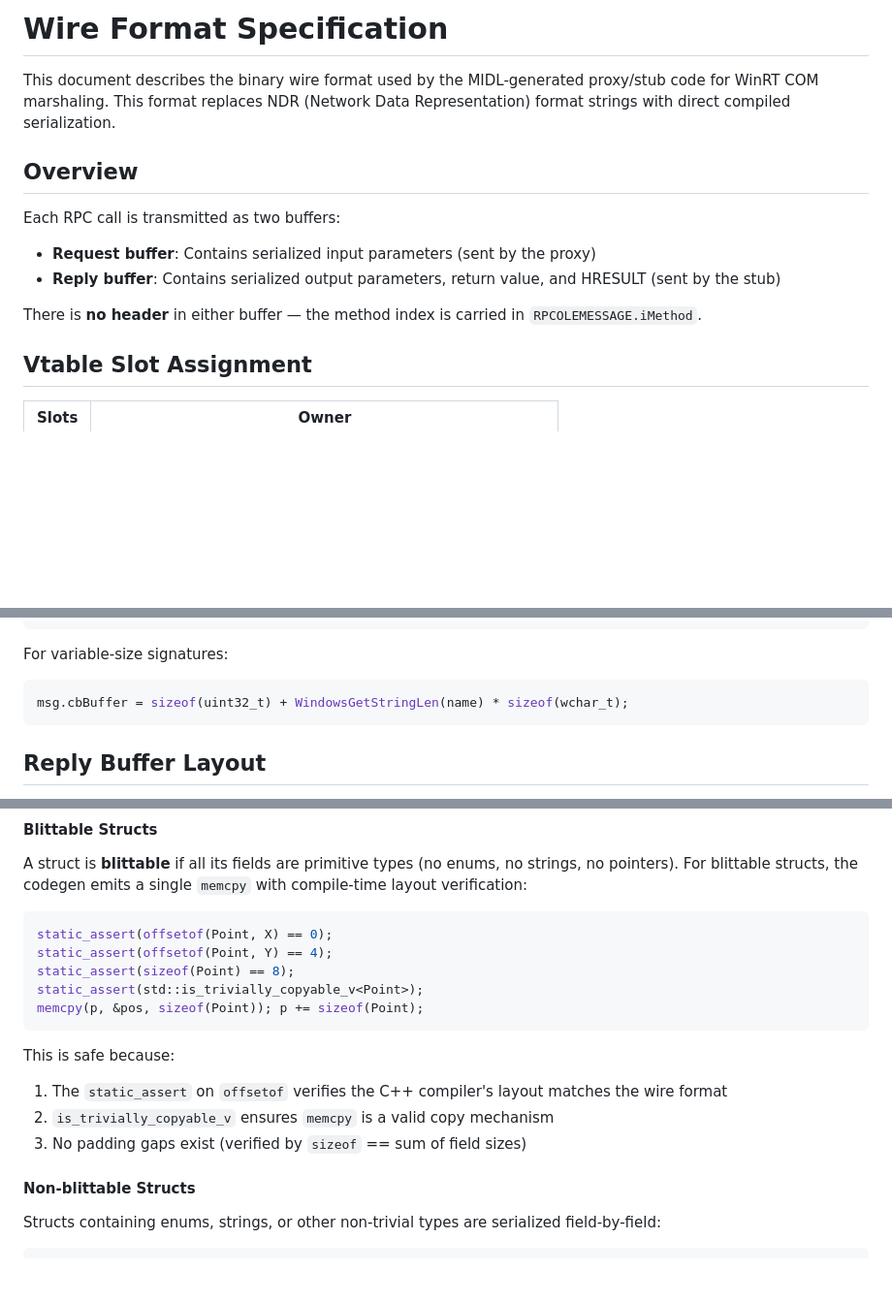
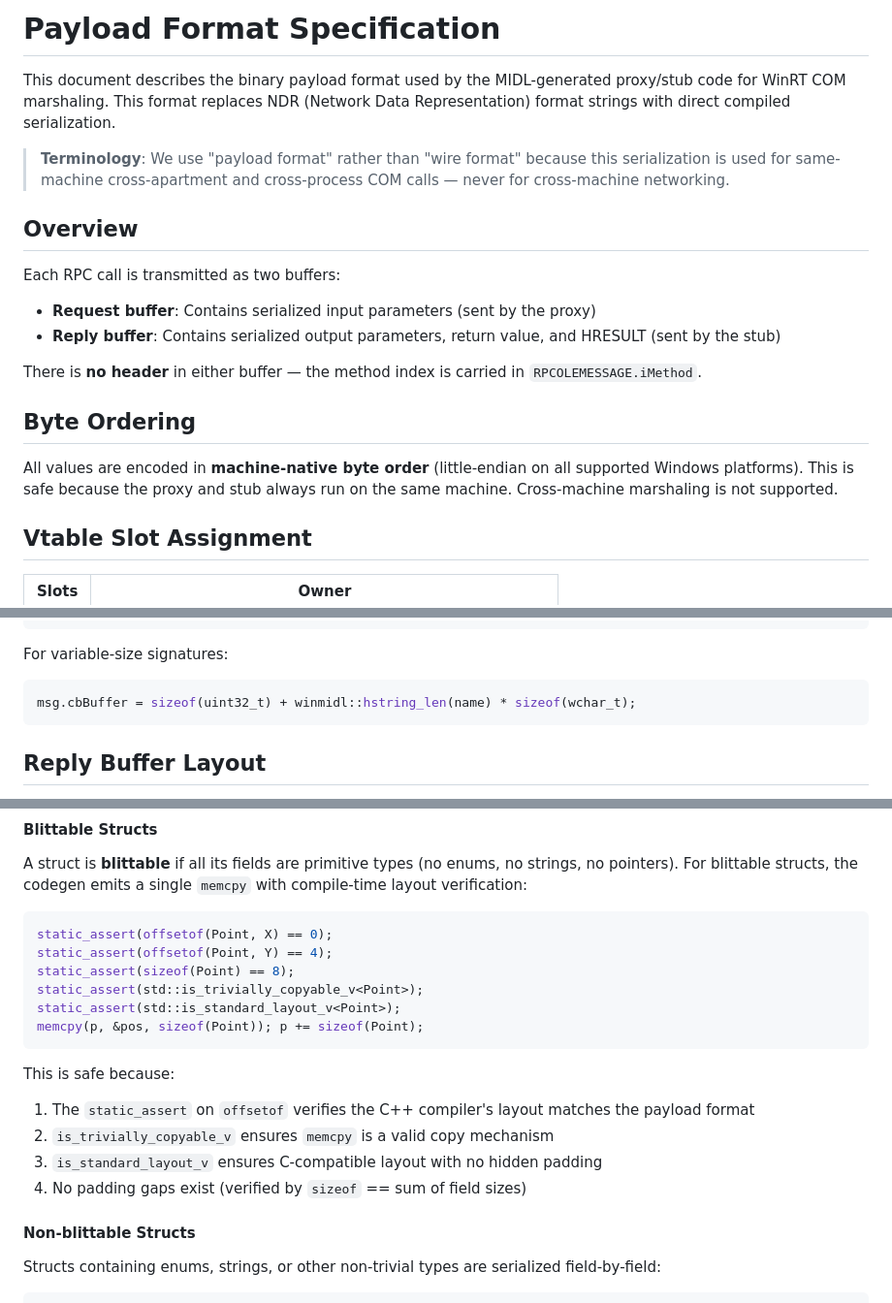
Before and after one commit to asklar/WinMIDL, a Markdown page: docs/payload-format-spec.md, 3 parts joined by grey strips. Shown at 97% size. Rendered like a GitHub page; blank space fills up the shorter version.

Commit message:
Rename wire-format-spec to payload-format-spec + document byte ordering
Addresses #5:
- Rename 'Wire Format' to 'Payload Format' throughout (avoids
  implying cross-machine networking)
- Add byte ordering section: machine-native (little-endian on all
  supported Windows platforms), safe because same-machine only
- Update code examples for hstring_len and is_standard_layout
- Update README and copilot-instructions references

Co-authored-by: Copilot <223556219+Copilot@users.noreply.github.com>

````diff
--- a/docs/wire-format-spec.md
+++ b/docs/payload-format-spec.md
@@ -1,6 +1,8 @@
-# Wire Format Specification
+# Payload Format Specification
 
-This document describes the binary wire format used by the MIDL-generated proxy/stub code for WinRT COM marshaling. This format replaces NDR (Network Data Representation) format strings with direct compiled serialization.
+This document describes the binary payload format used by the MIDL-generated proxy/stub code for WinRT COM marshaling. This format replaces NDR (Network Data Representation) format strings with direct compiled serialization.
+
+> **Terminology**: We use "payload format" rather than "wire format" because this serialization is used for same-machine cross-apartment and cross-process COM calls — never for cross-machine networking.
 
 ## Overview
 
@@ -9,6 +11,10 @@ Each RPC call is transmitted as two buffers:
 - **Reply buffer**: Contains serialized output parameters, return value, and HRESULT (sent by the stub)
 
 There is **no header** in either buffer — the method index is carried in `RPCOLEMESSAGE.iMethod`.
+
+## Byte Ordering
+
+All values are encoded in **machine-native byte order** (little-endian on all supported Windows platforms). This is safe because the proxy and stub always run on the same machine. Cross-machine marshaling is not supported.
 
 ## Vtable Slot Assignment
 
@@ -41,7 +47,7 @@ msg.cbBuffer = kSetPosition_RequestSize;
 For variable-size signatures:
 
 ```cpp
-msg.cbBuffer = sizeof(uint32_t) + WindowsGetStringLen(name) * sizeof(wchar_t);
+msg.cbBuffer = sizeof(uint32_t) + winmidl::hstring_len(name) * sizeof(wchar_t);
 ```
 
 ## Reply Buffer Layout
@@ -153,13 +159,15 @@ static_assert(offsetof(Point, X) == 0);
 static_assert(offsetof(Point, Y) == 4);
 static_assert(sizeof(Point) == 8);
 static_assert(std::is_trivially_copyable_v<Point>);
+static_assert(std::is_standard_layout_v<Point>);
 memcpy(p, &pos, sizeof(Point)); p += sizeof(Point);
 ```
 
 This is safe because:
-1. The `static_assert` on `offsetof` verifies the C++ compiler's layout matches the wire format
+1. The `static_assert` on `offsetof` verifies the C++ compiler's layout matches the payload format
 2. `is_trivially_copyable_v` ensures `memcpy` is a valid copy mechanism
-3. No padding gaps exist (verified by `sizeof` == sum of field sizes)
+3. `is_standard_layout_v` ensures C-compatible layout with no hidden padding
+4. No padding gaps exist (verified by `sizeof` == sum of field sizes)
 
 #### Non-blittable Structs
 
````
Also changed, not shown: other parts of docs/payload-format-spec.md (+1 -1 lines), .github/copilot-instructions.md (+1 -1 lines), README.md (+2 -2 lines).
